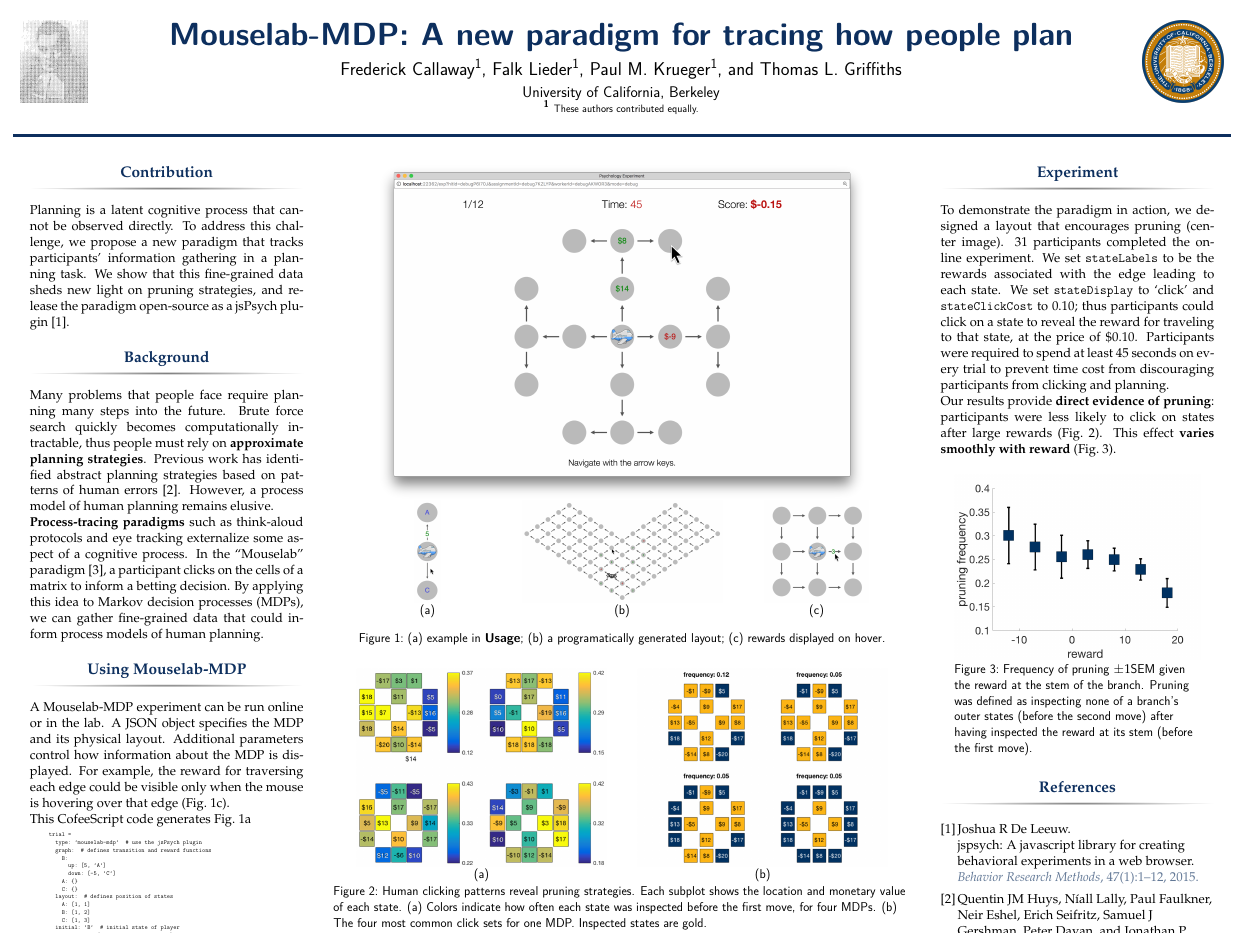
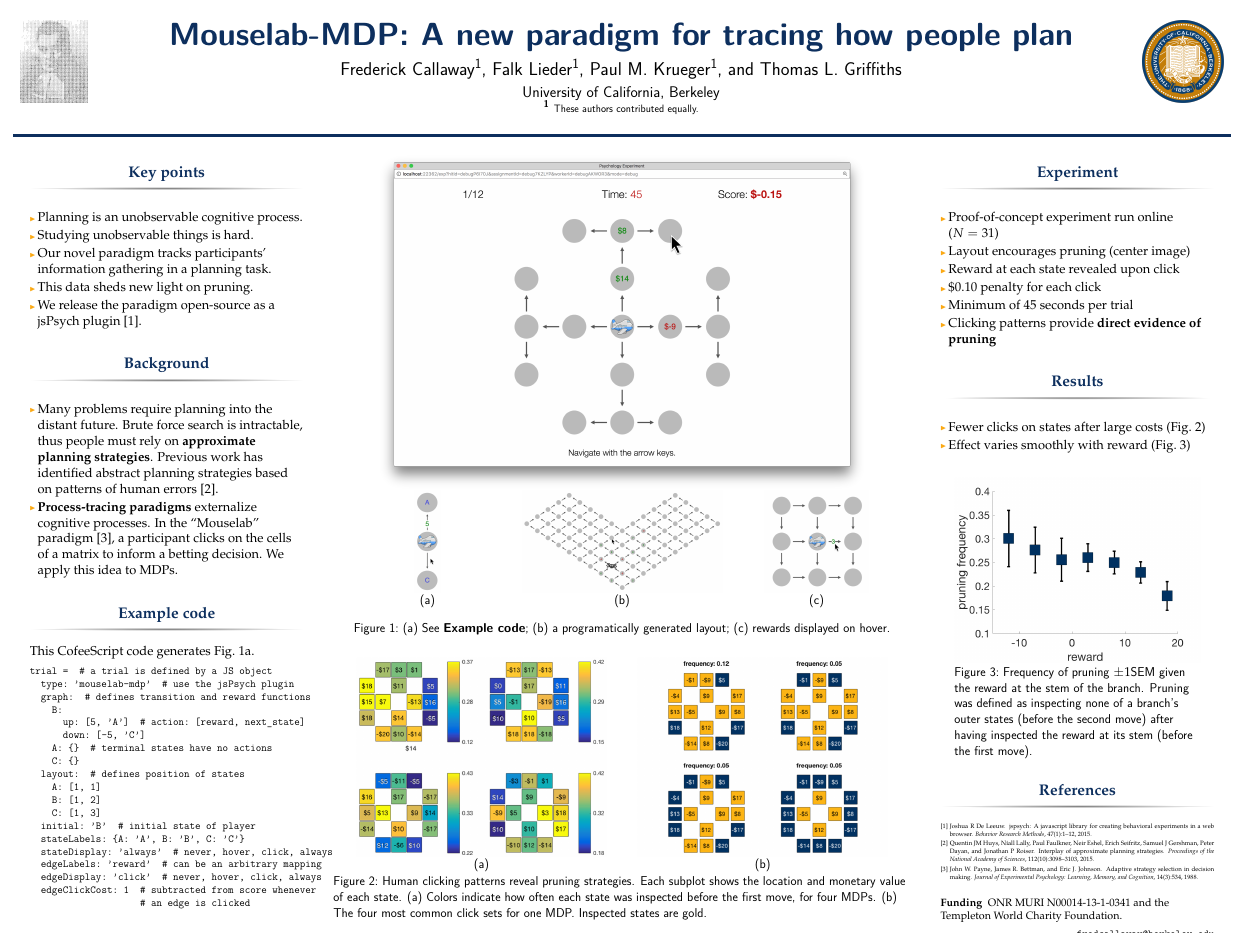
Before and after one commit to fredcallaway/mouselab-poster, a LaTeX poster (poster.tex): the whole page. The pictures show the PDF file poster.pdf that the author committed with the source.

Commit message:
bullets everywhere!

```diff
--- a/poster.tex
+++ b/poster.tex
@@ -106,10 +106,14 @@
 %----------------------------------------------------------------------------------------
 
 \begin{column}{\onecolwid} % Begin column 1
-  \begin{block}{Contribution}\label{contribution}
-    Planning is a latent cognitive process that cannot be observed directly.
-    To address this challenge, we propose a new paradigm that tracks participants' information gathering in a planning task.
-    We show that this fine-grained data sheds new light on pruning strategies, and release the paradigm open-source as a jsPsych plugin \cite{DeLeeuw2015}.
+  \begin{block}{Key points}\label{contribution}
+    \begin{itemize}
+      \item Planning is an unobservable cognitive process.
+      \item Studying unobservable things is hard.
+      \item Our novel paradigm tracks participants' information gathering in a planning task.
+      \item This data sheds new light on pruning.
+      \item We release the paradigm open-source as a jsPsych plugin \cite{DeLeeuw2015}.
+    \end{itemize}
     % The flexible configuration allows researchers to create a wide variety of experiments with minimal programming effort.
   \end{block}
 
@@ -123,32 +127,28 @@
   % \end{alertblock}
 
   \begin{block}{Background}\label{Background}
-    Many problems that people face require planning many steps into the future.
-    Brute force search quickly becomes computationally intractable, thus people must rely on \textbf{approximate planning strategies}.
+    \begin{itemize}
+      \item Many problems require planning into the distant future.
+            Brute force search is intractable, thus people must rely on \textbf{approximate planning strategies}.
             Previous work has identified abstract planning strategies based on patterns of human errors \cite{Huys2015}.
-    However, a process model of human planning remains elusive.
+      \item \textbf{Process-tracing paradigms} externalize cognitive processes.
+            In the ``Mouselab'' paradigm \cite{Payne1988}, a participant clicks on the cells of a matrix to inform a betting decision. We apply this idea to MDPs.
+    \end{itemize}
 
-    \textbf{Process-tracing paradigms} such as think-aloud protocols and eye tracking externalize some aspect of a cognitive process.
-    In the ``Mouselab'' paradigm \cite{Payne1988}, a participant clicks on the cells of a matrix to inform a betting decision.
-    By applying this idea to Markov decision processes (MDPs), we can gather fine-grained data that could inform process models of human planning.
+
 
   \end{block}
 
-  \begin{block}{Using Mouselab-MDP}\label{usage}
-    A Mouselab-MDP experiment runs in a browser and is thus written in JavaScript.
-    A JSON object specifies the MDP and its physical layout.
-    Additional parameters control how information about the MDP is displayed.
-    For example, the reward for traversing each edge could be visible only when the mouse is hovering over that edge (Fig.~1c).
-
-    This CofeeScript code generates Fig.~\ref{fig:simple}
-    \begin{Verbatim}[fontsize=\tiny]
-      trial =
+  \begin{block}{Example code}\label{usage}
+    This CofeeScript code generates Fig.~\ref{fig:simple}.
+    \begin{Verbatim}[fontsize=\small]
+trial =  # a trial is defined by a JS object
   type: 'mouselab-mdp'  # use the jsPsych plugin
   graph:  # defines transition and reward functions
     B:
-            up: [5, 'A']
+      up: [5, 'A']  # action: [reward, next_state]
       down: [-5, 'C']
-          A: {}
+    A: {}  # terminal states have no actions
     C: {}
   layout:  # defines position of states
     A: [1, 1]
@@ -156,3 +156,8 @@
     C: [1, 3]
   initial: 'B'  # initial state of player
   stateLabels: {A: 'A', B: 'B', C: 'C'}
+  stateDisplay: 'always'  # never, hover, click, always
+  edgeLabels: 'reward'  # can be an arbitrary mapping
+  edgeDisplay: 'click'  # never, hover, click, always
+  edgeClickCost: 1  # subtracted from score whenever
+                    # an edge is clicked
@@ -168,7 +169,7 @@
 
 \begin{column}{\sepwid}\end{column} % Empty spacer column
 \begin{column}{\twocolwid} % Begin column 2
-
+  \vspace{-1cm}
   \begin{figure}
     \label{fig:main}
     \includegraphics[width=0.85\linewidth]{figs/example1.png}
@@ -184,24 +185,21 @@
       \centering
       \includegraphics[height=10cm]{figs/simple.png}
       \caption{}
-      % \caption{\textbf{Usage} example}
       \label{fig:simple}
     \end{subfigure}
     \begin{subfigure}{.38\textwidth}
       \centering
       \includegraphics[height=10cm]{figs/heart.png}
       \caption{}
-      % \caption{Large environments can be programatically generated.}
       \label{fig:heart}
     \end{subfigure}
     \begin{subfigure}{.28\textwidth}
       \centering
       \includegraphics[height=10cm]{figs/grid2.png}
       \caption{}
-      % \caption{Rewards can be displayed always, after being clicked, or only on hover.}
       \label{fig:hover}
     \end{subfigure}
-    \caption{(a) example in \textbf{Usage}; (b) a programatically generated layout; (c) rewards displayed on hover.}
+    \caption{(a) See \textbf{Example code}; (b) a programatically generated layout; (c) rewards displayed on hover.}
     \label{fig:test}
   \end{figure}
 
@@ -277,17 +275,23 @@
 \begin{column}{\onecolwid} % Begin column 3
 
   \begin{block}{Experiment}\label{experiment}
-  To demonstrate the paradigm in action, we designed a layout that encourages pruning (center image). 31 participants completed the online experiment. We set \texttt{stateLabels} to be the rewards associated with the edge leading to each state. We set \texttt{stateDisplay} to `click' and \texttt{stateClickCost} to 0.10; thus participants could click on a state to reveal the reward for traveling to that state, at the price of $\$0.10$. Participants were required to spend at least $45$ seconds on every trial to prevent time cost from discouraging participants from clicking and planning.
-
-  Our results provide \textbf{direct evidence of pruning}: participants were less likely to click on states after large rewards (Fig.~2). This effect \textbf{varies smoothly with reward} (Fig.~3).
-
+    \begin{itemize}
+      \item Proof-of-concept experiment run online ($N=31$)
+      \item Layout encourages pruning (center image)
+      \item Reward at each state revealed upon click
+      \item \$0.10 penalty for each click
+      \item Minimum of 45 seconds per trial
+      \item Clicking patterns provide \textbf{direct evidence of pruning}
+    \end{itemize}
   \end{block}
 
-  % \begin{alertblock}{Results}\label{results}
-  %   \begin{itemize}
-  %     \item Something about pruning.
-  %   \end{itemize}
-  % \end{alertblock}
+  \begin{block}{Results}\label{results}
+
+    \begin{itemize}
+      \item Fewer clicks on states after large costs (Fig.~2)
+      \item Effect varies smoothly with reward (Fig.~3)
+    \end{itemize}
+  \end{block}
 
   \begin{figure}
     \label{fig:pruning}
@@ -298,7 +302,7 @@
 
   \begin{block}{References}\label{references}
     \bibliographystyle{unsrt}
-    \renewcommand{\bibliographytypesize}{\small}
+    \tiny
     % \setlength{\bibleftmargin}{.05in}
     % \setlength{\bibindent}{-\bibleftmargin}
     \bibliography{references}
```
Also changed, not shown: poster.pdf, poster.tex (4 more changed lines). Lines whose indentation alone changed are shown as unchanged.
